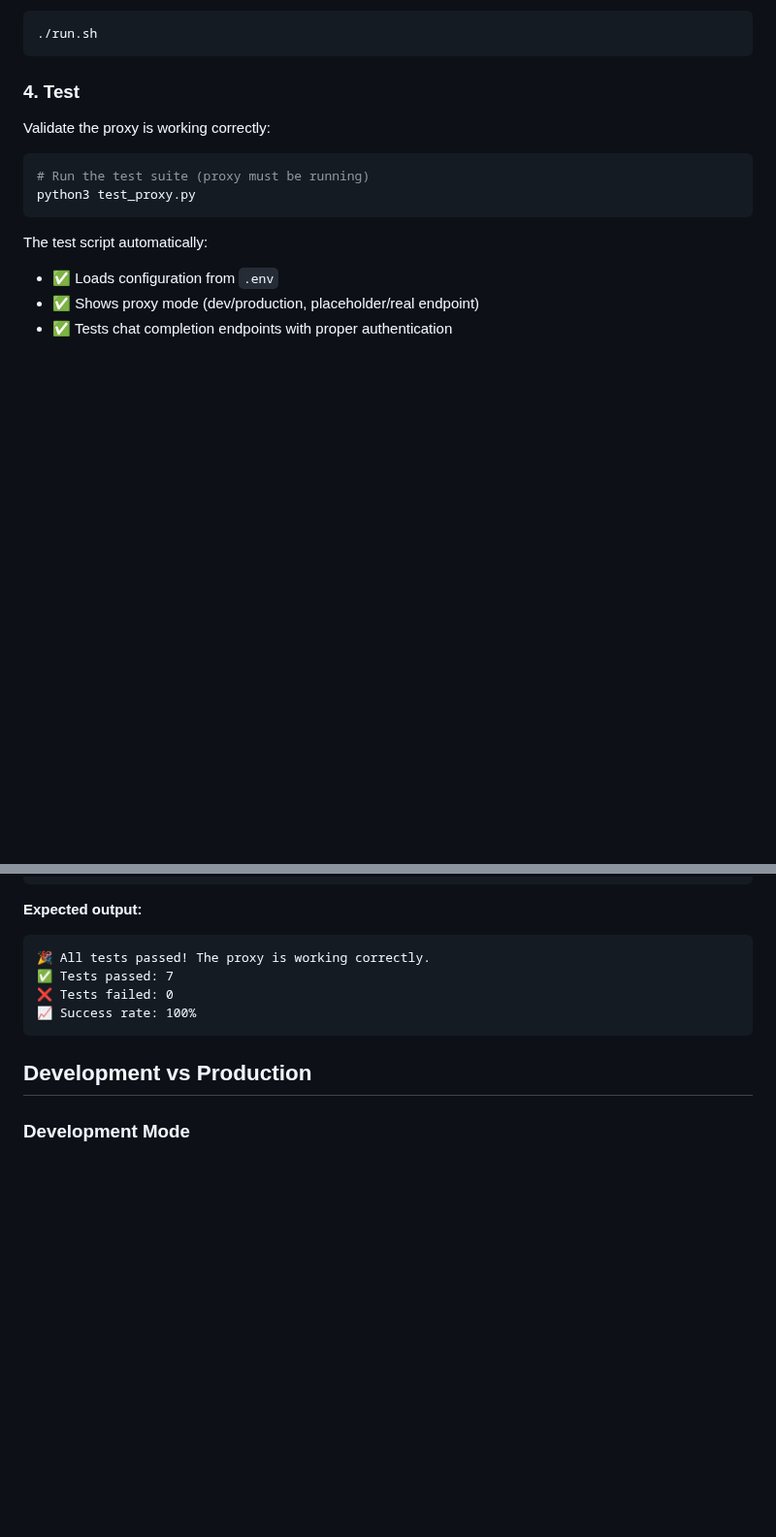
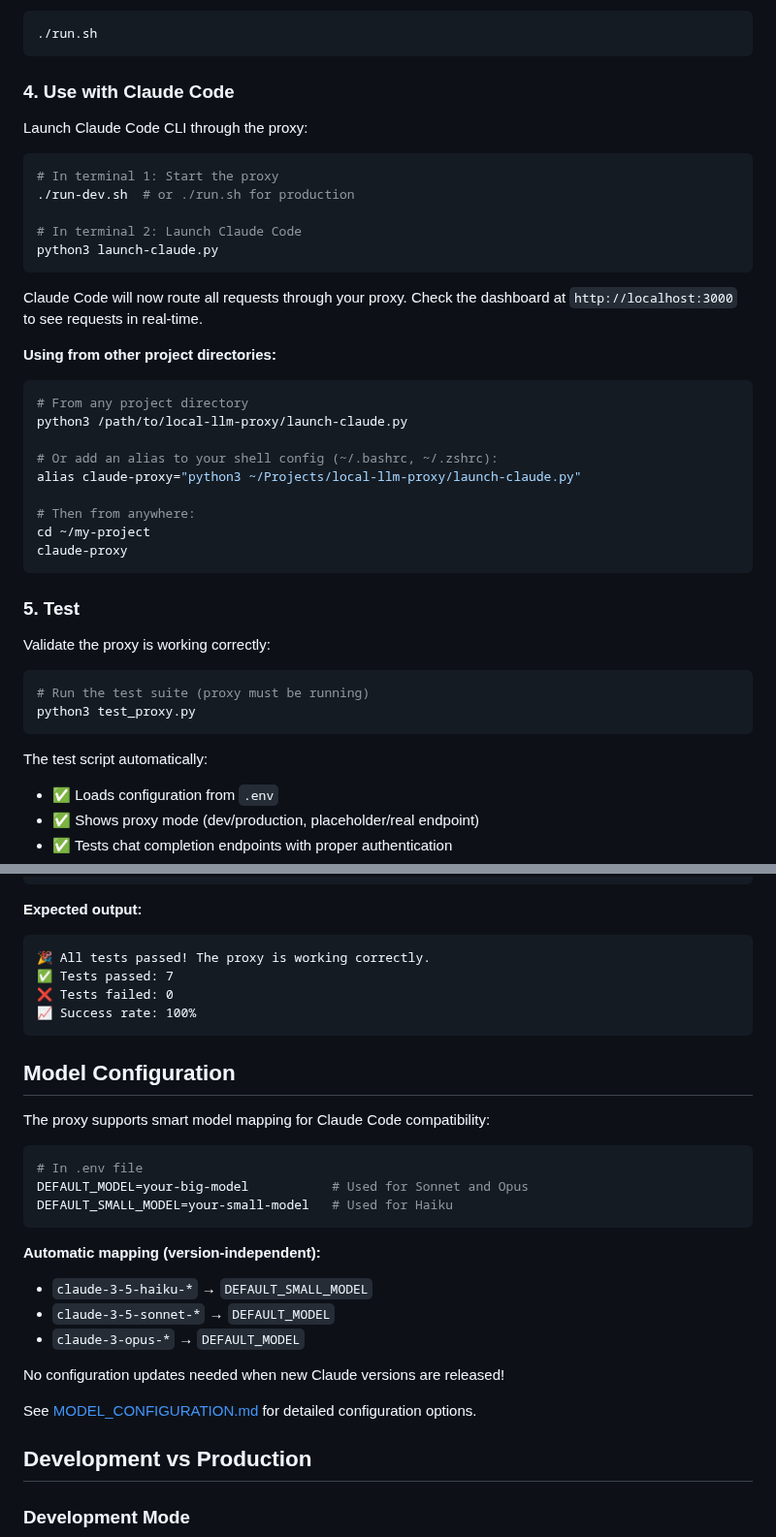
Before and after one commit to alexwday/local-llm-proxy, a Markdown page: README.md, 2 parts joined by grey strips. Shown at 97% size. GitHub-like rendering; blank space fills up the shorter version.

````diff
--- a/README.md
+++ b/README.md
@@ -44,7 +46,34 @@ OAUTH_CLIENT_SECRET=your-client-secret
 ./run.sh
 ```
 
-### 4. Test
+### 4. Use with Claude Code
+
+Launch Claude Code CLI through the proxy:
+
+```bash
+# In terminal 1: Start the proxy
+./run-dev.sh  # or ./run.sh for production
+
+# In terminal 2: Launch Claude Code
+python3 launch-claude.py
+```
+
+Claude Code will now route all requests through your proxy. Check the dashboard at `http://localhost:3000` to see requests in real-time.
+
+**Using from other project directories:**
+```bash
+# From any project directory
+python3 /path/to/local-llm-proxy/launch-claude.py
+
+# Or add an alias to your shell config (~/.bashrc, ~/.zshrc):
+alias claude-proxy="python3 ~/Projects/local-llm-proxy/launch-claude.py"
+
+# Then from anywhere:
+cd ~/my-project
+claude-proxy
+```
+
+### 5. Test
 
 Validate the proxy is working correctly:
 
@@ -104,6 +133,25 @@ python3 test_proxy.py
 📈 Success rate: 100%
 ```
 
+## Model Configuration
+
+The proxy supports smart model mapping for Claude Code compatibility:
+
+```bash
+# In .env file
+DEFAULT_MODEL=your-big-model           # Used for Sonnet and Opus
+DEFAULT_SMALL_MODEL=your-small-model   # Used for Haiku
+```
+
+**Automatic mapping (version-independent):**
+- `claude-3-5-haiku-*` → `DEFAULT_SMALL_MODEL`
+- `claude-3-5-sonnet-*` → `DEFAULT_MODEL`
+- `claude-3-opus-*` → `DEFAULT_MODEL`
+
+No configuration updates needed when new Claude versions are released!
+
+See [MODEL_CONFIGURATION.md](MODEL_CONFIGURATION.md) for detailed configuration options.
+
 ## Development vs Production
 
 ### Development Mode
````
Also changed, not shown: other parts of README.md (+39 -1 lines).
